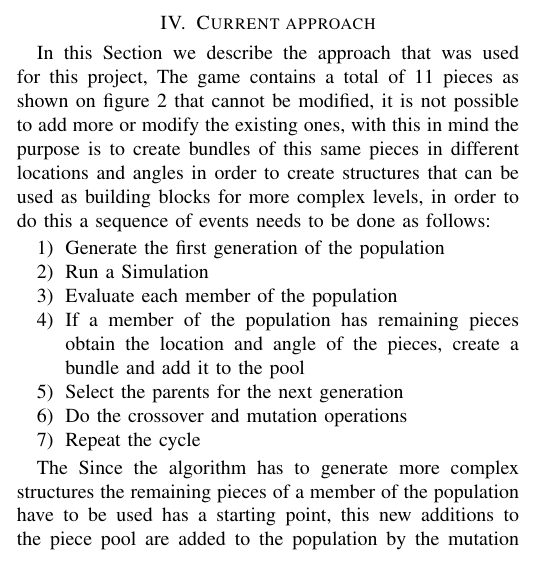
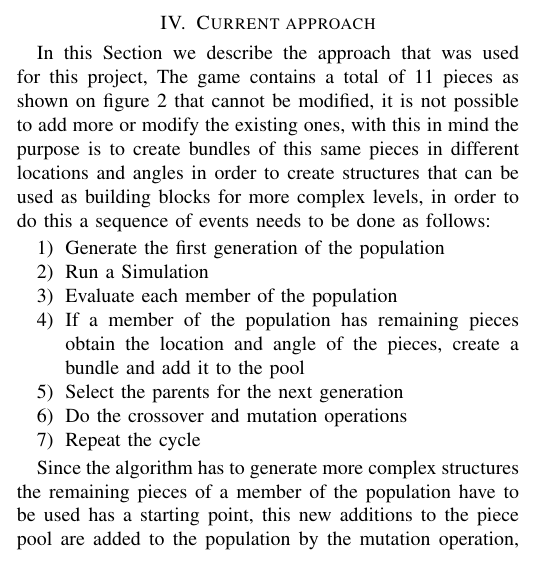
Before and after one commit to JaimeSH/AngryBirdsITT_MSC_Thesis, a LaTeX paper (article_english.tex): part of one column of page 2 of 5, cut so that both start at the same text. Compiled offline with pdfLaTeX.

Commit message:
Reading proposal

```diff
--- a/article_english.tex
+++ b/article_english.tex
@@ -284,8 +289,11 @@ angle of the pieces, create a bundle and add it to the pool
 \label{fig}
 \end{figure}
 
-The Since the algorithm has to generate more complex structures the remaining
+% This sentence needs more work -MG
+Since the algorithm has to generate more complex structures the remaining
 pieces of a member of the population have to be used has a starting point, this
+% we don't use member of the populations, use proposed solution, candidate solution
+% or individual of the population. - MG
 new additions to the piece pool are added to the population by the mutation
 operation, the objective in the first phase of the project is to generate
 structures that are capable of maintaining their own balance as shown on figure
```
Also changed, not shown: article_english.tex (13 more changed lines).
